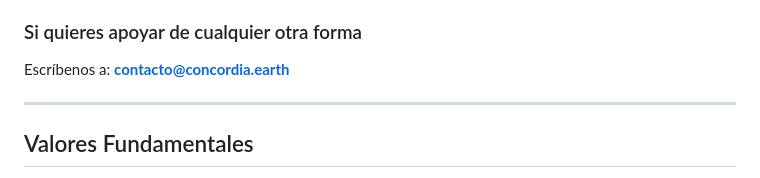
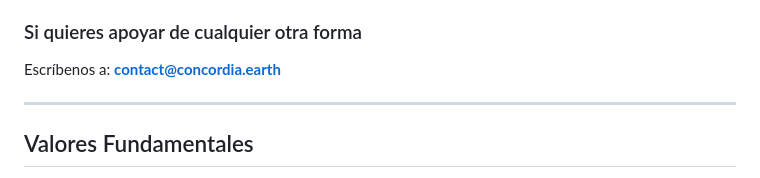
Before and after one commit to Concordia-Earth/concordia, a Markdown page: README.md, the part around the change. Drawn GitHub-style.

```diff
--- a/README.md
+++ b/README.md
@@ -85,7 +85,7 @@ Los problemas técnicos más urgentes están en:
 - [ ] Pruebas piloto con comunidades en distintos continentes.
 
 ### Si quieres apoyar de cualquier otra forma
-Escríbenos a: **contacto@concordia.earth**
+Escríbenos a: **contact@concordia.earth**
 
 ---
 
```
